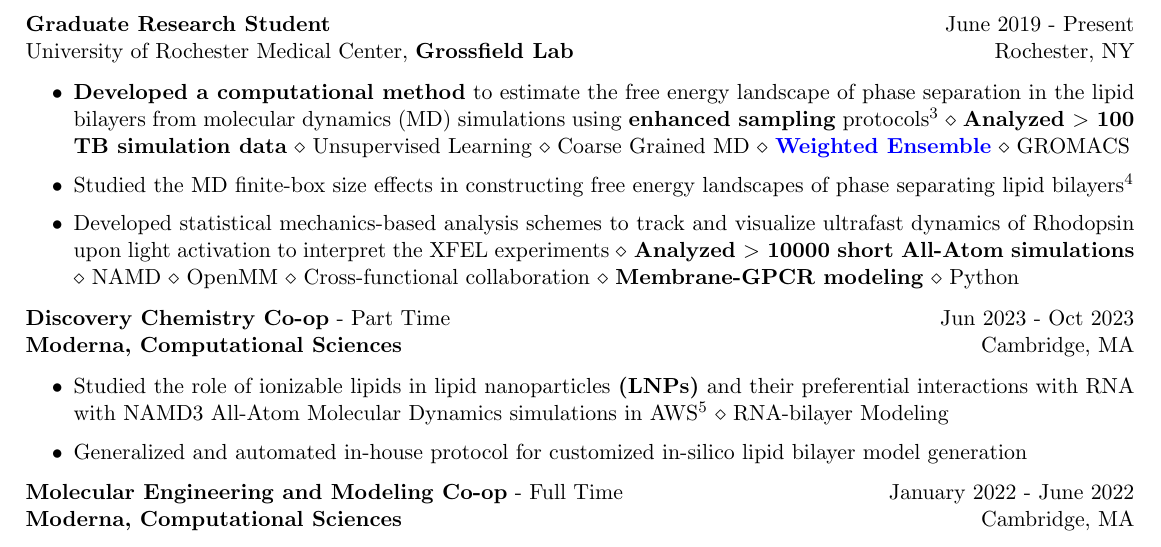
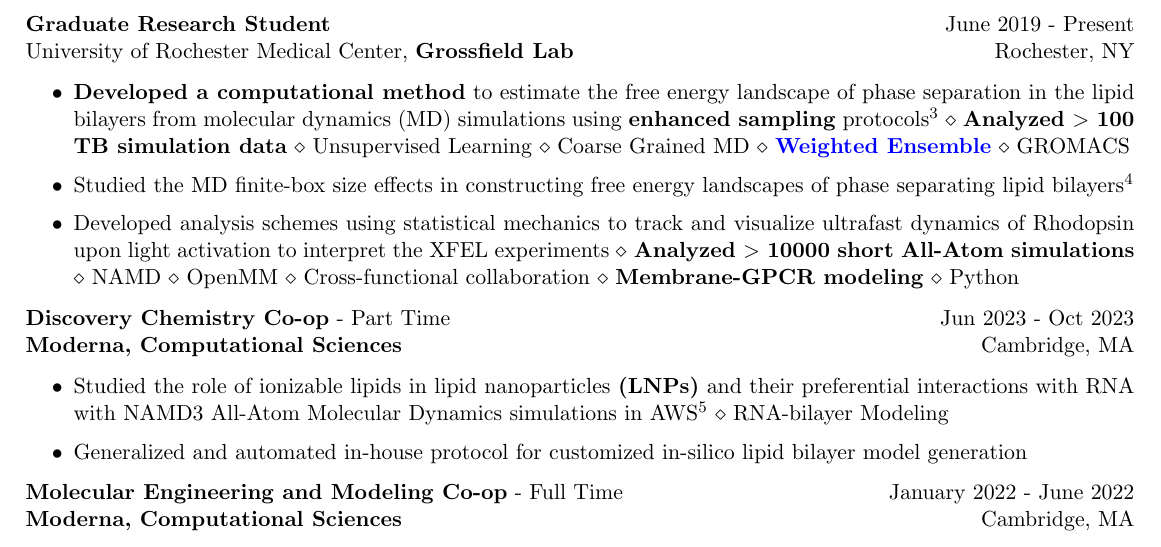
Before and after one commit to Poruthoor/my_resume, a LaTeX CV (resume.tex): part of page 1 of 2, cut so that both start at the same text. Compiled offline with pdfLaTeX.

Commit message:
Updated CV typos

```diff
--- a/resume.tex
+++ b/resume.tex
@@ -57,7 +57,8 @@
             $\diamond$ \textbf{Analyzed $>$ 100 TB simulation data} $\diamond$ Unsupervised Learning $\diamond$ Coarse Grained MD $\diamond$ \textbf{\href{https://x.com/poruthoor/status/1631815905557479426?s=20}{Weighted Ensemble}} $\diamond$ GROMACS
       % \item Developed a benchmarking protocol to identify efficient collective variables that simultaneously track phase separating bilayers while driving the enhanced sampling, resulting in faster convergence of free energy landscapes
       \item Studied the MD finite-box size effects in constructing free energy landscapes of phase separating lipid bilayers${^4}$
-      \item Developed statistical mechanics-based analysis schemes to track and visualize ultrafast dynamics of Rhodopsin upon light activation to interpret the XFEL experiments \textbf{$\diamond$ Analyzed $>$ 10000 short All-Atom simulations}
+      % \item Developed statistical mechanics-based analysis schemes to track and visualize ultrafast dynamics of Rhodopsin upon light activation to interpret the XFEL experiments \textbf{$\diamond$ Analyzed $>$ 10000 short All-Atom simulations}
+      \item Developed analysis schemes using statistical mechanics to track and visualize ultrafast dynamics of Rhodopsin upon light activation to interpret the XFEL experiments \textbf{$\diamond$ Analyzed $>$ 10000 short All-Atom simulations}
             $\diamond$ NAMD $\diamond$ OpenMM $\diamond$ Cross-functional collaboration $\diamond$  \textbf{Membrane-GPCR modeling} $\diamond$ Python
    \end{itemize}
 
```
Also changed, not shown: resume.pdf.
